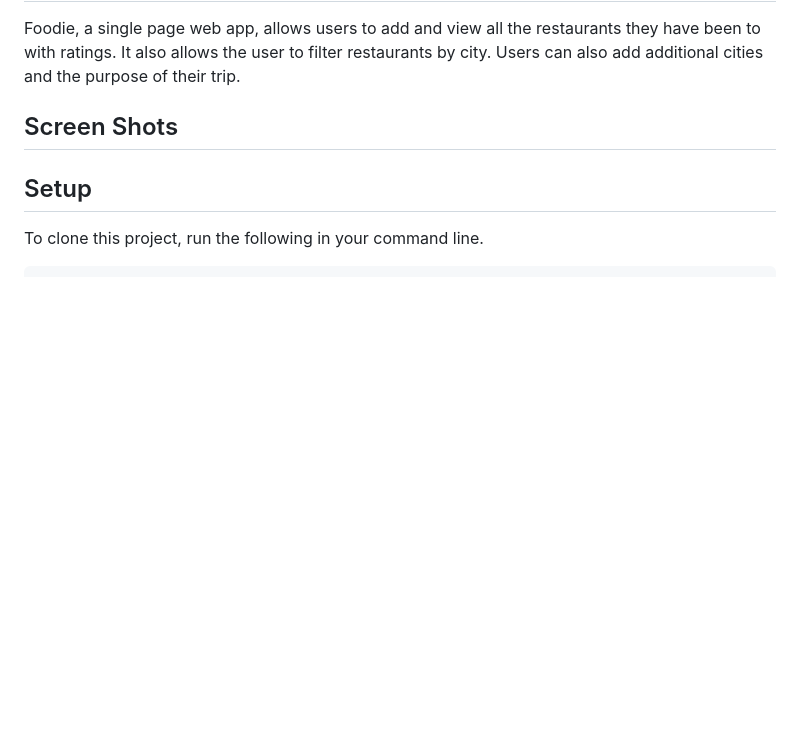
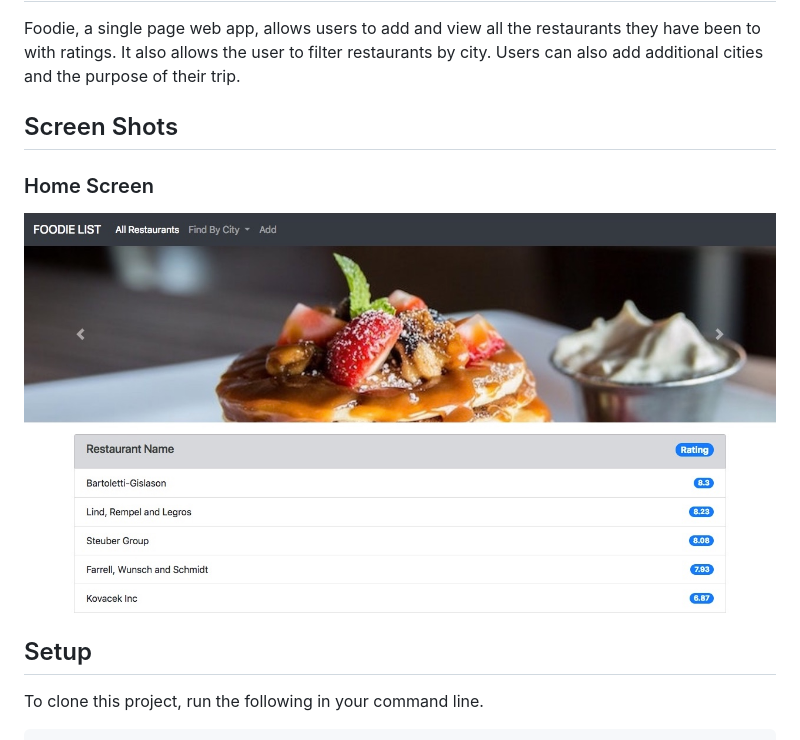
Before and after one commit to drteresavasquez/foodie-list, a Markdown page: README.md, the part around the change. Drawn GitHub-style; pictures changed too: images/home.jpeg; blank space fills up the shorter version.

```diff
--- a/README.md
+++ b/README.md
@@ -3,6 +3,8 @@ Foodie, a single page web app, allows users to add and view all the restaurants
 
 ## Screen Shots
 
+### Home Screen
+![alt text](./images/home.jpeg)
 
 
 ## Setup
```
Also changed, not shown: images/add-city.jpeg, images/add-rest.jpeg, images/add.jpeg, images/city-filter.jpeg, images/city-view.jpeg (added), 1 other file.
